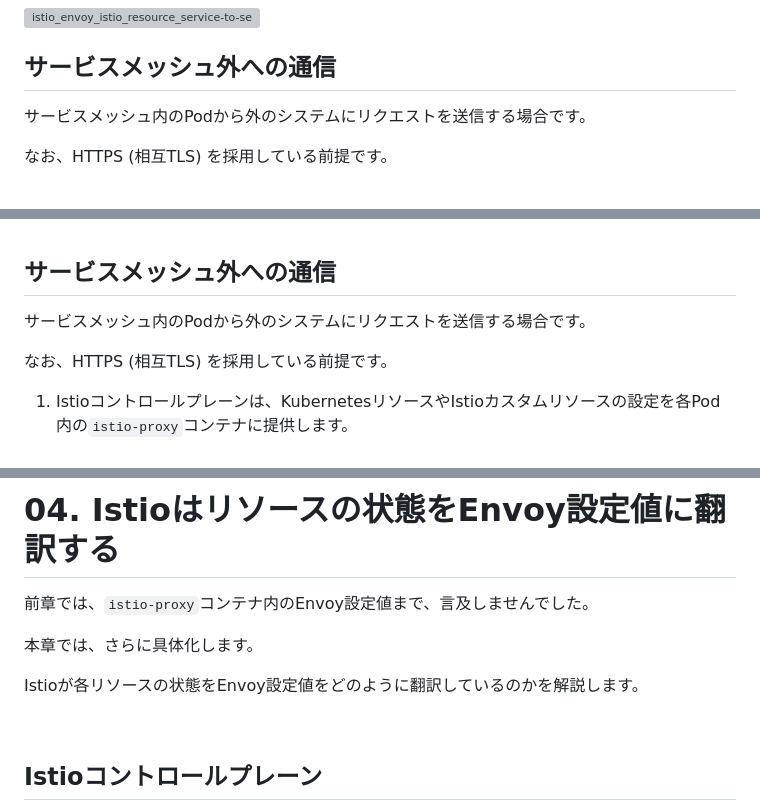
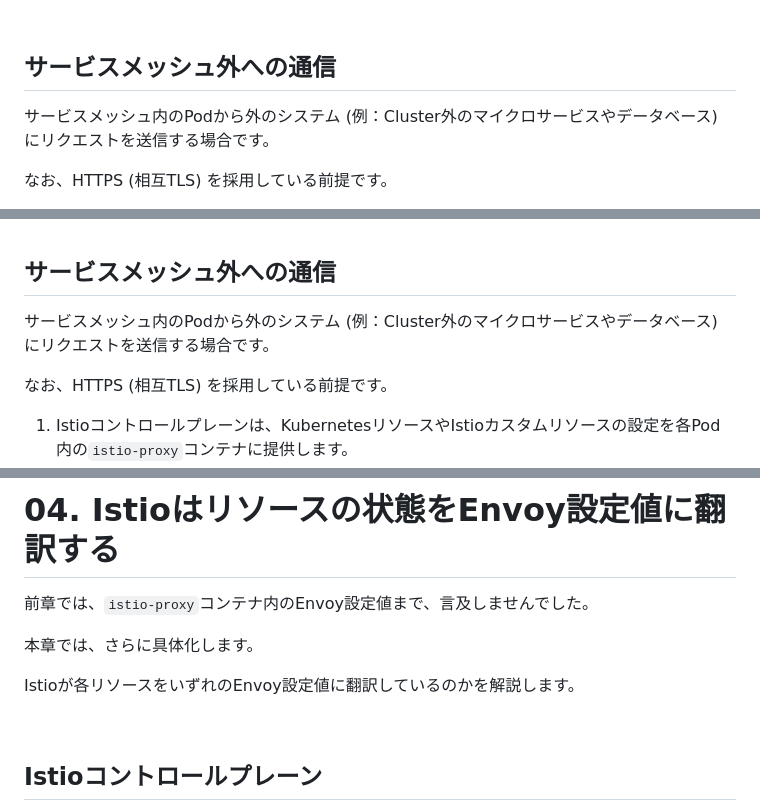
Before and after one commit to hiroki-it/hatenablog, a Markdown page: dist/draft/【Istio⛵️】IstioがEnvoyの抽象化によりトラフィックを管理する仕組み.md, 3 parts joined by grey strips. GitHub-like rendering; grey boxes are pictures that could not be loaded.

```diff
--- a/dist/draft/【Istio⛵️】IstioがEnvoyの抽象化によりトラフィックを管理する仕組み.md
+++ b/dist/draft/【Istio⛵️】IstioがEnvoyの抽象化によりトラフィックを管理する仕組み.md
@@ -58,6 +60,6 @@ KubernetesリソースやIstioカスタムリソースの状態がEnvoy設定値
 ## サービスメッシュ外への通信
 
-サービスメッシュ内のPodから外のシステムにリクエストを送信する場合です。
+サービスメッシュ内のPodから外のシステム (例：Cluster外のマイクロサービスやデータベース) にリクエストを送信する場合です。
 
 なお、HTTPS (相互TLS) を採用している前提です。
 
@@ -122,7 +124,7 @@ Istioは、各リソースに状態に応じて、Envoyをプロセスとした`
 
 ## サービスメッシュ外への通信
 
-サービスメッシュ内のPodから外のシステムにリクエストを送信する場合です。
+サービスメッシュ内のPodから外のシステム (例：Cluster外のマイクロサービスやデータベース) にリクエストを送信する場合です。
 
 なお、HTTPS (相互TLS) を採用している前提です。
 
@@ -145,7 +147,7 @@ Istioは、各リソースに状態に応じて、Envoyをプロセスとした`
 
 本章では、さらに具体化します。
 
-Istioが各リソースの状態をEnvoy設定値をどのように翻訳しているのかを解説します。
+Istioが各リソースをいずれのEnvoy設定値に翻訳しているのかを解説します。
 
 <br>
 
```
Also changed, not shown: other parts of dist/draft/【Istio⛵️】IstioがEnvoyの抽象化によりトラフィックを管理する仕組み.md (+9 -3 lines).
